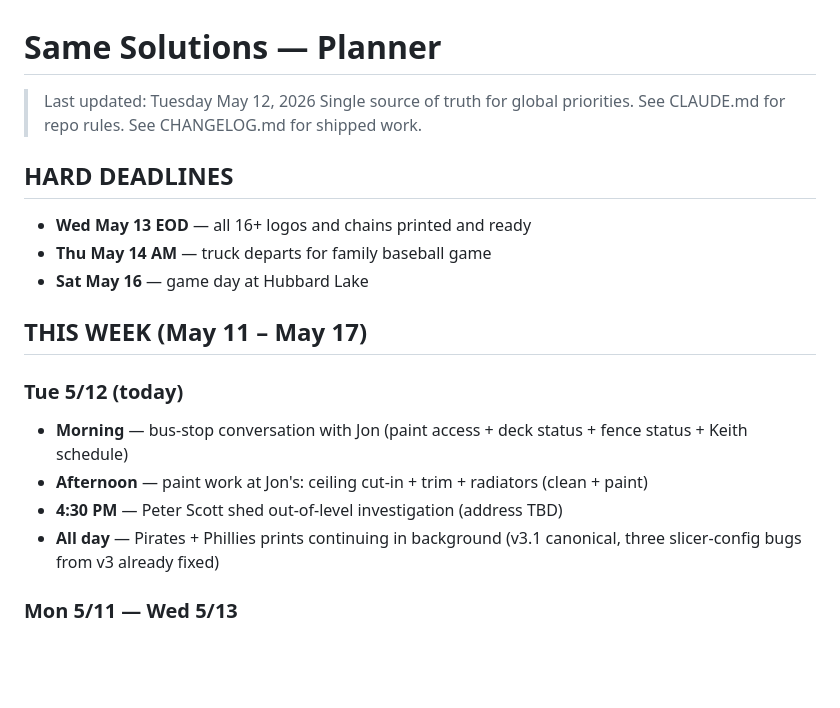
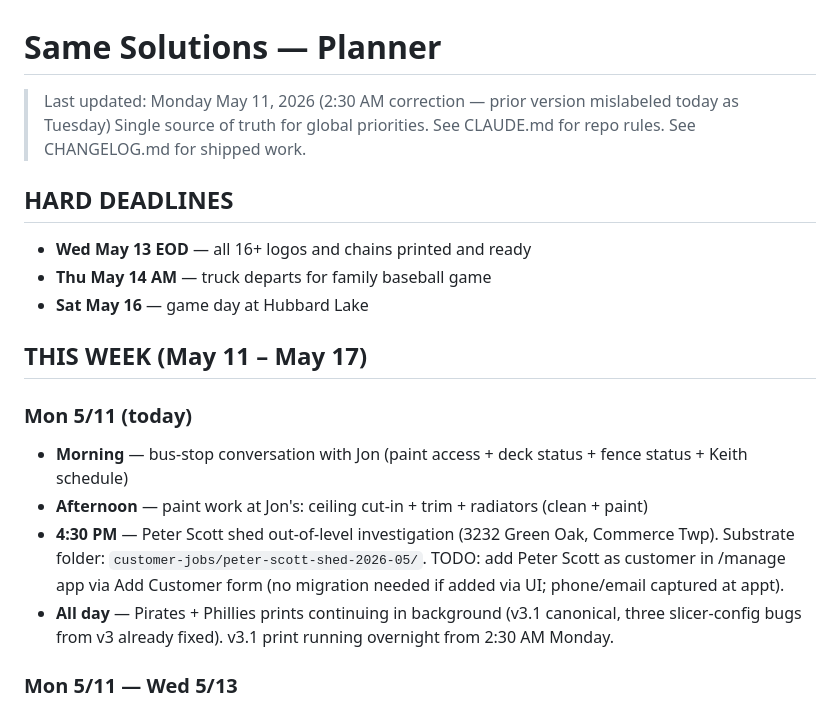
Before and after one commit to SUGARDUNK3RTON/samesolutionsllc-website, a Markdown page: PLANNER.md, the part around the change. Rendered like a GitHub page; blank space fills up the shorter version.

Commit message:
PLANNER: correct Monday vs Tuesday day labels; add Peter Scott address (3232 Green Oak) + manage-app customer TODO
Co-Authored-By: Claude Opus 4.7 (1M context) <noreply@anthropic.com>

```diff
--- a/PLANNER.md
+++ b/PLANNER.md
@@ -1,6 +1,6 @@
 # Same Solutions — Planner
 
-> Last updated: Tuesday May 12, 2026
+> Last updated: Monday May 11, 2026 (2:30 AM correction — prior version mislabeled today as Tuesday)
 > Single source of truth for global priorities. See CLAUDE.md for repo rules. See CHANGELOG.md for shipped work.
 
 ## HARD DEADLINES
@@ -11,11 +11,11 @@
 
 ## THIS WEEK (May 11 – May 17)
 
-### Tue 5/12 (today)
+### Mon 5/11 (today)
 - **Morning** — bus-stop conversation with Jon (paint access + deck status + fence status + Keith schedule)
 - **Afternoon** — paint work at Jon's: ceiling cut-in + trim + radiators (clean + paint)
-- **4:30 PM** — Peter Scott shed out-of-level investigation (address TBD)
-- **All day** — Pirates + Phillies prints continuing in background (v3.1 canonical, three slicer-config bugs from v3 already fixed)
+- **4:30 PM** — Peter Scott shed out-of-level investigation (3232 Green Oak, Commerce Twp). Substrate folder: `customer-jobs/peter-scott-shed-2026-05/`. TODO: add Peter Scott as customer in /manage app via Add Customer form (no migration needed if added via UI; phone/email captured at appt).
+- **All day** — Pirates + Phillies prints continuing in background (v3.1 canonical, three slicer-config bugs from v3 already fixed). v3.1 print running overnight from 2:30 AM Monday.
 
 ### Mon 5/11 — Wed 5/13
 - Pirates/Phillies print sprint final stretch — v3.1 file is canonical (mesh-verified pauses at z=10mm and z=12mm + three slicer-config fixes); v1/v2/v3 superseded. See substrate handoff 2026-05-11 for v3 bug details.
```
